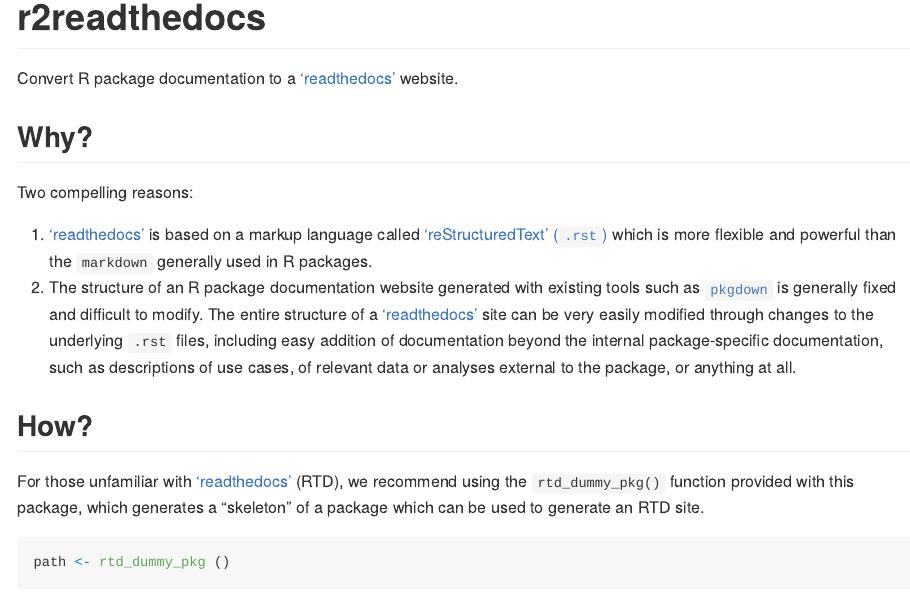
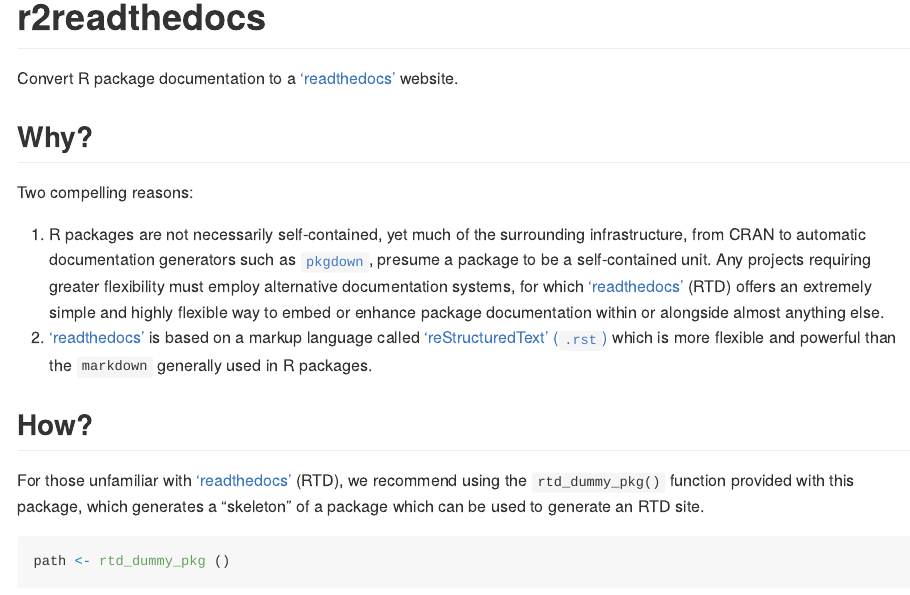
Before and after one commit to ropenscilabs/r2readthedocs, an R Markdown document (README.Rmd): the page in a window 1100 px wide, from its top. The pictures show the output file README.md that the author committed with the source, drawn offline in the style of GitHub; badge pictures from the web are left out.

Commit message:
Update readme

```diff
--- a/README.Rmd
+++ b/README.Rmd
@@ -23,18 +23,18 @@
 
 Two compelling reasons:
 
-1. ['readthedocs'](https://readthedocs.org/) is based on a markup language
+1. R packages are not necessarily self-contained, yet much of the surrounding
+   infrastructure, from CRAN to automatic
+   documentation generators such as [`pkgdown`](https://pkgdown.r-lib.org/),
+   presume a package to be a self-contained unit. Any projects requiring
+   greater flexibility must employ alternative documentation systems, for which
+   ['readthedocs'](https://readthedocs.org/) (RTD) offers an extremely simple and
+   highly flexible way to embed or enhance package documentation within or
+   alongside almost anything else.
+2. ['readthedocs'](https://readthedocs.org/) is based on a markup language
    called ['reStructuredText'
    (`.rst`)](https://www.python.org/dev/peps/pep-0287/#benefits) which is more
    flexible and powerful than the `markdown` generally used in R packages.
-2. The structure of an R package documentation website generated with existing
-   tools such as [`pkgdown`](https://pkgdown.r-lib.org/) is generally fixed and
-   difficult to modify. The entire structure of
-   a ['readthedocs'](https://readthedocs.org/) site can be very easily modified
-   through changes to the underlying `.rst` files, including easy addition of
-   documentation beyond the internal package-specific documentation, such as
-   descriptions of use cases, of relevant data or analyses external to the
-   package, or anything at all.
 
 ## How?
 
--- a/codemeta.json
+++ b/codemeta.json
@@ -8,7 +8,7 @@
   "description": "Convert R package documentation to a 'readthedocs' website.",
   "name": "r2readthedocs: Convert R Package Documentation to a 'readthedocs' Website",
   "license": "https://spdx.org/licenses/GPL-3.0",
-  "version": "0.0.0.058",
+  "version": "0.0.0.059",
   "programmingLanguage": {
     "@type": "ComputerLanguage",
     "name": "R",
```
Also changed, not shown: README.md, 1 other file.
